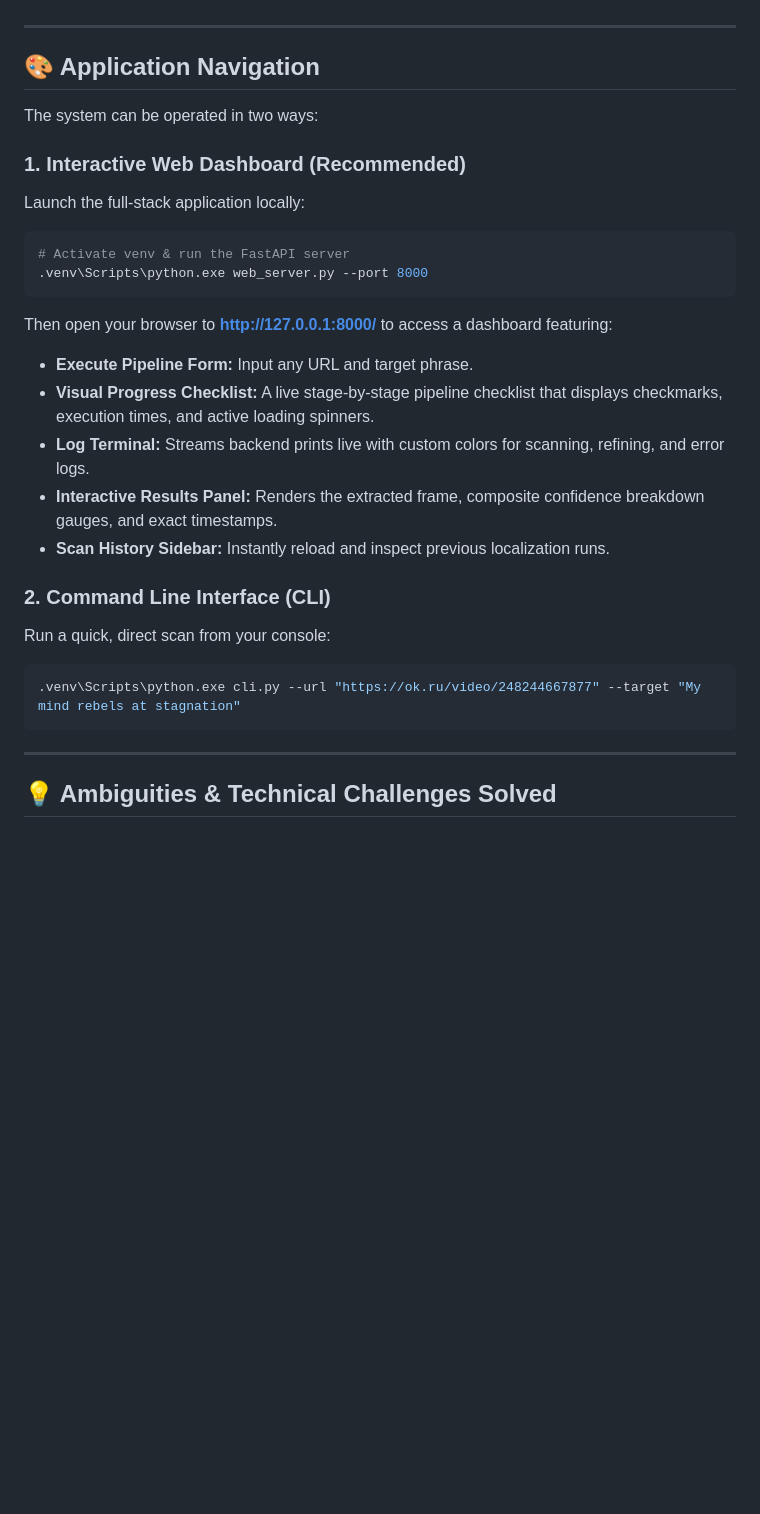
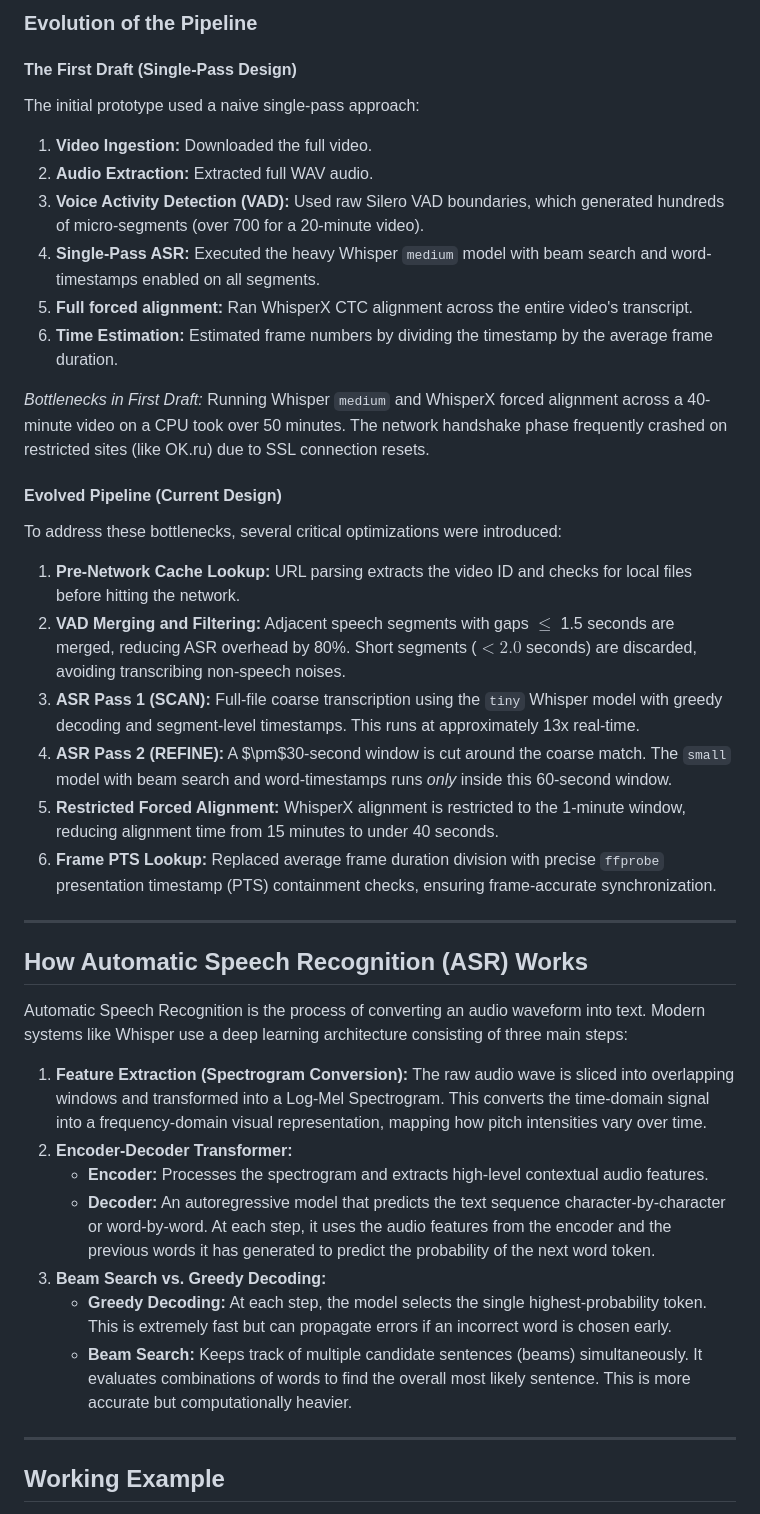
Before and after one commit to Selak007/Quest1, a Markdown page: README.md, the part around one of its changes. Rendered like a GitHub page; blank space fills up the shorter version.

````diff
--- a/README.md
+++ b/README.md
@@ -30,30 +51,41 @@ The application processes requests through a deterministic, modular pipeline:
+### Evolution of the Pipeline
+
+#### The First Draft (Single-Pass Design)
+The initial prototype used a naive single-pass approach:
+1. **Video Ingestion:** Downloaded the full video.
+2. **Audio Extraction:** Extracted full WAV audio.
+3. **Voice Activity Detection (VAD):** Used raw Silero VAD boundaries, which generated hundreds of micro-segments (over 700 for a 20-minute video).
+4. **Single-Pass ASR:** Executed the heavy Whisper `medium` model with beam search and word-timestamps enabled on all segments.
+5. **Full forced alignment:** Ran WhisperX CTC alignment across the entire video's transcript.
+6. **Time Estimation:** Estimated frame numbers by dividing the timestamp by the average frame duration.
+
+*Bottlenecks in First Draft:* Running Whisper `medium` and WhisperX forced alignment across a 40-minute video on a CPU took over 50 minutes. The network handshake phase frequently crashed on restricted sites (like OK.ru) due to SSL connection resets.
+
+#### Evolved Pipeline (Current Design)
+To address these bottlenecks, several critical optimizations were introduced:
+1. **Pre-Network Cache Lookup:** URL parsing extracts the video ID and checks for local files before hitting the network.
+2. **VAD Merging and Filtering:** Adjacent speech segments with gaps $\le$ 1.5 seconds are merged, reducing ASR overhead by 80%. Short segments ($< 2.0$ seconds) are discarded, avoiding transcribing non-speech noises.
+3. **ASR Pass 1 (SCAN):** Full-file coarse transcription using the `tiny` Whisper model with greedy decoding and segment-level timestamps. This runs at approximately 13x real-time.
+4. **ASR Pass 2 (REFINE):** A $\pm$30-second window is cut around the coarse match. The `small` model with beam search and word-timestamps runs *only* inside this 60-second window.
+5. **Restricted Forced Alignment:** WhisperX alignment is restricted to the 1-minute window, reducing alignment time from 15 minutes to under 40 seconds.
+6. **Frame PTS Lookup:** Replaced average frame duration division with precise `ffprobe` presentation timestamp (PTS) containment checks, ensuring frame-accurate synchronization.
 
 ---
 
-## 🎨 Application Navigation
+## How Automatic Speech Recognition (ASR) Works
 
-The system can be operated in two ways:
+Automatic Speech Recognition is the process of converting an audio waveform into text. Modern systems like Whisper use a deep learning architecture consisting of three main steps:
 
-### 1. Interactive Web Dashboard (Recommended)
-Launch the full-stack application locally:
-```powershell
-# Activate venv & run the FastAPI server
-.venv\Scripts\python.exe web_server.py --port 8000
-```
-Then open your browser to **[http://127.0.0.1:8000/](http://127.0.0.1:8000/)** to access a dashboard featuring:
-- **Execute Pipeline Form:** Input any URL and target phrase.
-- **Visual Progress Checklist:** A live stage-by-stage pipeline checklist that displays checkmarks, execution times, and active loading spinners.
-- **Log Terminal:** Streams backend prints live with custom colors for scanning, refining, and error logs.
-- **Interactive Results Panel:** Renders the extracted frame, composite confidence breakdown gauges, and exact timestamps.
-- **Scan History Sidebar:** Instantly reload and inspect previous localization runs.
-
-### 2. Command Line Interface (CLI)
-Run a quick, direct scan from your console:
-```powershell
-.venv\Scripts\python.exe cli.py --url "https://ok.ru/video/248244667877" --target "My mind rebels at stagnation"
-```
+1.  **Feature Extraction (Spectrogram Conversion):**
+    The raw audio wave is sliced into overlapping windows and transformed into a Log-Mel Spectrogram. This converts the time-domain signal into a frequency-domain visual representation, mapping how pitch intensities vary over time.
+2.  **Encoder-Decoder Transformer:**
+    *   **Encoder:** Processes the spectrogram and extracts high-level contextual audio features.
+    *   **Decoder:** An autoregressive model that predicts the text sequence character-by-character or word-by-word. At each step, it uses the audio features from the encoder and the previous words it has generated to predict the probability of the next word token.
+3.  **Beam Search vs. Greedy Decoding:**
+    *   **Greedy Decoding:** At each step, the model selects the single highest-probability token. This is extremely fast but can propagate errors if an incorrect word is chosen early.
+    *   **Beam Search:** Keeps track of multiple candidate sentences (beams) simultaneously. It evaluates combinations of words to find the overall most likely sentence. This is more accurate but computationally heavier.
 
 ---
 
-## 💡 Ambiguities & Technical Challenges Solved
+## Working Example
 
````
Also changed, not shown: other parts of README.md (+106 -40 lines), docs/images/result_frame.jpg (added).
